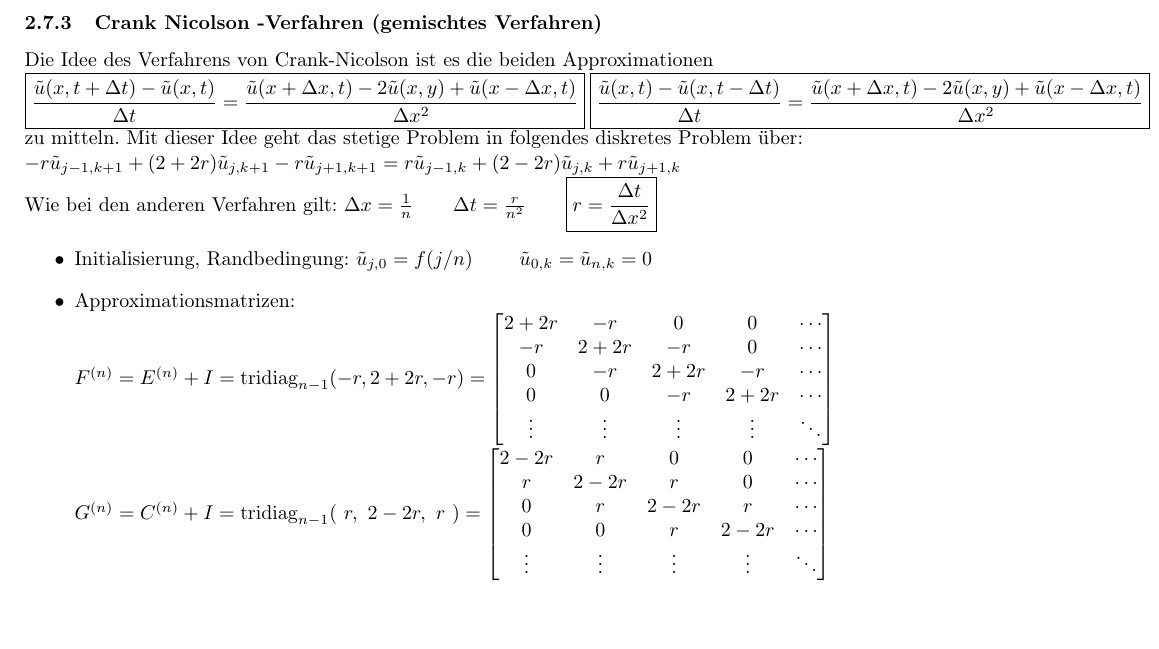
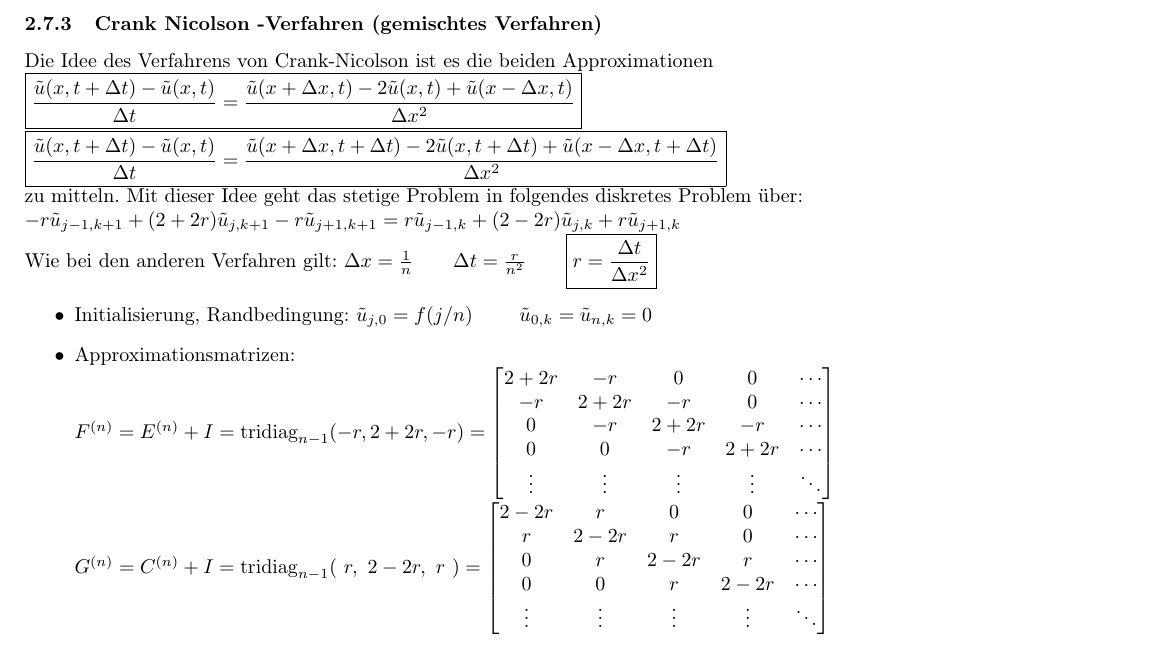
Before and after one commit to p1mueller/partDiff, a LaTeX document (PDGL.tex, which reads Content/Numerik/Numerik.tex): part of page 16 of 32, cut so that both start at the same text, the shorter picture padded with empty space. Compiled offline with pdfLaTeX.

Commit message:
Corrected error in crank-nicolson

```diff
--- a/Content/Numerik/Numerik.tex
+++ b/Content/Numerik/Numerik.tex
@@ -306,9 +306,9 @@ $ \tilde{u}_{j,k} = - r \tilde{u}_{j-1,k+1} + (1+2r)\tilde{u}_{j,k+1} - r \tilde
 Die Idee des Verfahrens von Crank-Nicolson ist es die beiden Approximationen
 
 $\boxed{\frac{\tilde{u}(x,t+\Delta t) - \tilde{u}(x,t)}{\Delta t} =
-\frac{\tilde{u}(x+\Delta x, t)-2\tilde{u}(x,y) + \tilde{u}( x - \Delta x, t )} {\Delta x^2}}$
-$\boxed{\frac{\tilde{u}(x,t) - \tilde{u}(x,t -\Delta t)}{\Delta t} =
-\frac{\tilde{u}(x+\Delta x, t)-2\tilde{u}(x,y) + \tilde{u}( x - \Delta x, t )} {\Delta x^2}}$
+\frac{\tilde{u}(x+\Delta x, t)-2\tilde{u}(x,t) + \tilde{u}( x - \Delta x, t )} {\Delta x^2}}$\\
+$\boxed{\frac{\tilde{u}(x,t+\Delta t) - \tilde{u}(x,t)}{\Delta t} =
+\frac{\tilde{u}(x+\Delta x, t+\Delta t)-2\tilde{u}(x,t+\Delta t) + \tilde{u}( x - \Delta x, t +\Delta t)} {\Delta x^2}}$
 
 zu mitteln. Mit dieser Idee geht das stetige Problem in folgendes diskretes Problem über:
 
```
